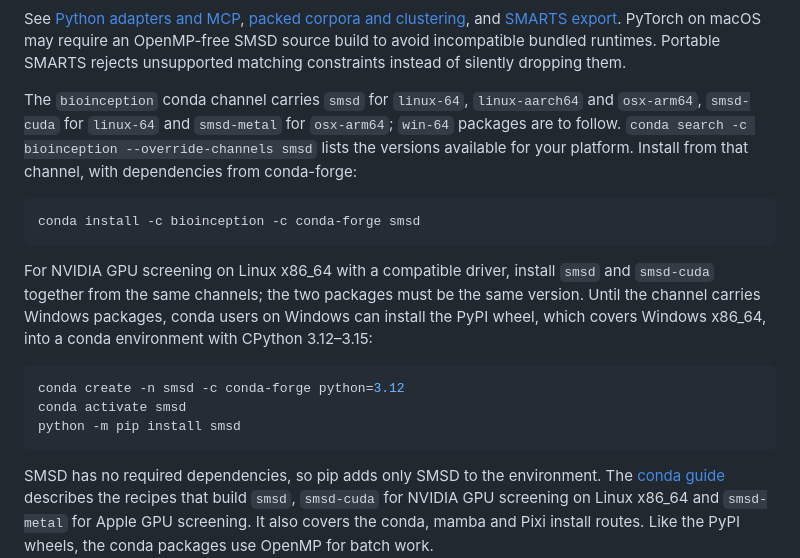
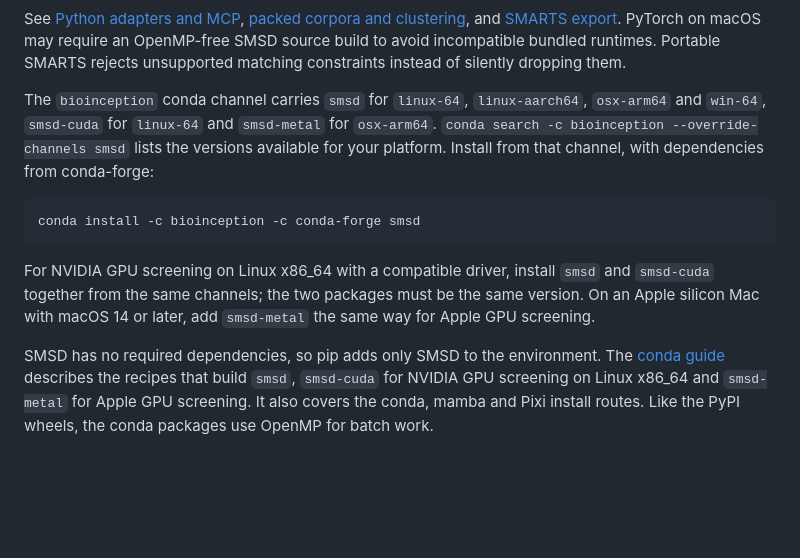
Before and after one commit to asad/SMSD, a Markdown page: docs/HOWTO-INSTALL.md, the part around the change. GitHub-like rendering; blank space fills up the shorter version.

````diff
--- a/docs/HOWTO-INSTALL.md
+++ b/docs/HOWTO-INSTALL.md
@@ -36,8 +36,8 @@ SMSD source build to avoid incompatible bundled runtimes. Portable SMARTS
 rejects unsupported matching constraints instead of silently dropping them.
 
 The `bioinception` conda channel carries `smsd` for `linux-64`,
-`linux-aarch64` and `osx-arm64`, `smsd-cuda` for `linux-64` and `smsd-metal`
-for `osx-arm64`; `win-64` packages are to follow. `conda search -c bioinception --override-channels smsd`
+`linux-aarch64`, `osx-arm64` and `win-64`, `smsd-cuda` for `linux-64` and
+`smsd-metal` for `osx-arm64`. `conda search -c bioinception --override-channels smsd`
 lists the versions available for your platform. Install from that channel, with dependencies from
 conda-forge:
 
@@ -47,15 +47,8 @@ conda install -c bioinception -c conda-forge smsd
 
 For NVIDIA GPU screening on Linux x86_64 with a compatible driver, install
 `smsd` and `smsd-cuda` together from the same channels; the two packages must
-be the same version. Until the channel carries Windows packages, conda users
-on Windows can install the PyPI wheel, which covers Windows x86_64, into a
-conda environment with CPython 3.12–3.15:
-
-```powershell
-conda create -n smsd -c conda-forge python=3.12
-conda activate smsd
-python -m pip install smsd
-```
+be the same version. On an Apple silicon Mac with macOS 14 or later, add
+`smsd-metal` the same way for Apple GPU screening.
 
 SMSD has no required dependencies, so pip adds only SMSD to the environment.
 The [conda guide](../packaging/conda/README.md) describes the recipes that
````
Also changed, not shown: packaging/conda/README.md (+4 -11 lines).
